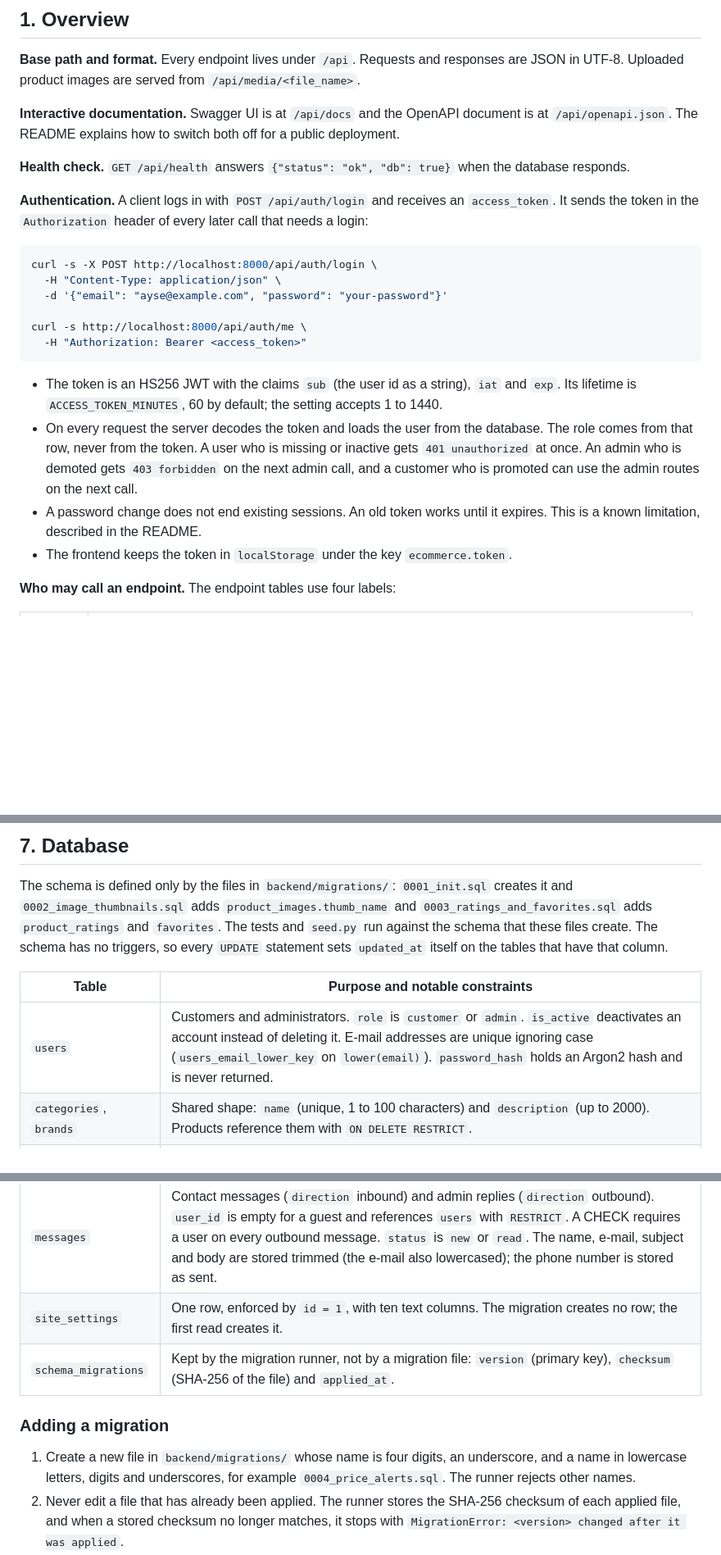
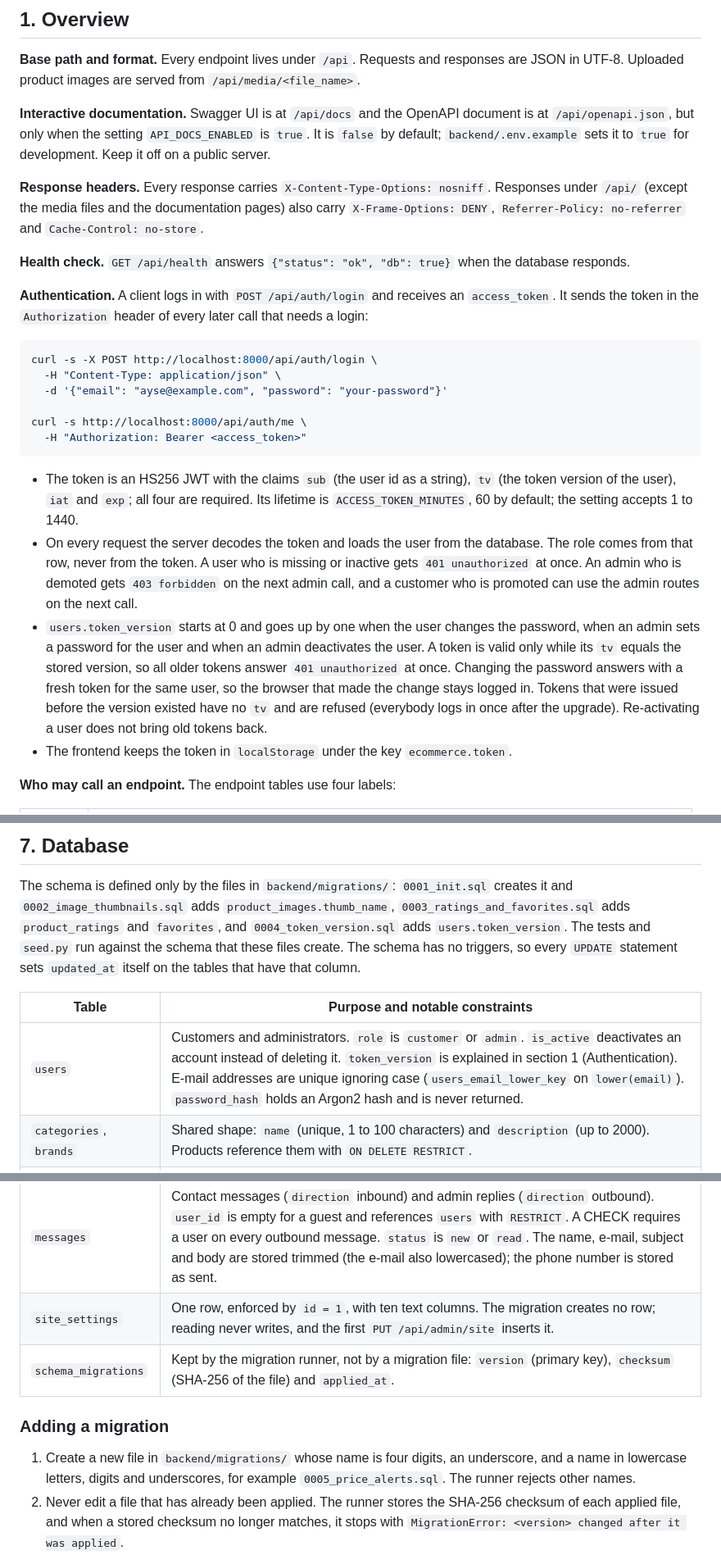
Before and after one commit to ozlemhakdagli/fastapi-react-storefront, a Markdown page: docs/api.md, 3 parts joined by grey strips. Shown at 82% size. GitHub-like rendering; blank space fills up the shorter version.

Commit message:
docs: describe token versions, the new password answer, response headers and the documentation switch
Co-Authored-By: Claude Sonnet 5.5 <noreply@anthropic.com>

````diff
--- a/docs/api.md
+++ b/docs/api.md
@@ -13,7 +13,12 @@ Contents: 1. Overview · 2. Conventions · 3. Error codes · 4. Endpoints · 5.
 UTF-8. Uploaded product images are served from `/api/media/<file_name>`.
 
 **Interactive documentation.** Swagger UI is at `/api/docs` and the OpenAPI document is at
-`/api/openapi.json`. The README explains how to switch both off for a public deployment.
+`/api/openapi.json`, but only when the setting `API_DOCS_ENABLED` is `true`. It is `false` by default;
+`backend/.env.example` sets it to `true` for development. Keep it off on a public server.
+
+**Response headers.** Every response carries `X-Content-Type-Options: nosniff`. Responses under `/api/`
+(except the media files and the documentation pages) also carry `X-Frame-Options: DENY`,
+`Referrer-Policy: no-referrer` and `Cache-Control: no-store`.
 
 **Health check.** `GET /api/health` answers `{"status": "ok", "db": true}` when the database responds.
 
@@ -29,14 +34,19 @@ curl -s http://localhost:8000/api/auth/me \
   -H "Authorization: Bearer <access_token>"
 ```
 
-- The token is an HS256 JWT with the claims `sub` (the user id as a string), `iat` and `exp`. Its
-  lifetime is `ACCESS_TOKEN_MINUTES`, 60 by default; the setting accepts 1 to 1440.
+- The token is an HS256 JWT with the claims `sub` (the user id as a string), `tv` (the token version of
+  the user), `iat` and `exp`; all four are required. Its lifetime is `ACCESS_TOKEN_MINUTES`, 60 by default;
+  the setting accepts 1 to 1440.
 - On every request the server decodes the token and loads the user from the database. The role comes
   from that row, never from the token. A user who is missing or inactive gets `401 unauthorized` at
   once. An admin who is demoted gets `403 forbidden` on the next admin call, and a customer who is
   promoted can use the admin routes on the next call.
-- A password change does not end existing sessions. An old token works until it expires. This is a
-  known limitation, described in the README.
+- `users.token_version` starts at 0 and goes up by one when the user changes the password, when an admin
+  sets a password for the user and when an admin deactivates the user. A token is valid only while its `tv`
+  equals the stored version, so all older tokens answer `401 unauthorized` at once. Changing the password
+  answers with a fresh token for the same user, so the browser that made the change stays logged in.
+  Tokens that were issued before the version existed have no `tv` and are refused (everybody logs in once
+  after the upgrade). Re-activating a user does not bring old tokens back.
 - The frontend keeps the token in `localStorage` under the key `ecommerce.token`.
 
 **Who may call an endpoint.** The endpoint tables use four labels:
@@ -631,14 +641,14 @@ The implementation is in `backend/app/services/orders.py` (`place_order`, `admin
 ## 7. Database
 
 The schema is defined only by the files in `backend/migrations/`: `0001_init.sql` creates it and
-`0002_image_thumbnails.sql` adds `product_images.thumb_name` and `0003_ratings_and_favorites.sql` adds
-`product_ratings` and `favorites`. The tests and `seed.py` run against the
-schema that these files create. The schema has no triggers, so every `UPDATE` statement sets
+`0002_image_thumbnails.sql` adds `product_images.thumb_name`, `0003_ratings_and_favorites.sql` adds
+`product_ratings` and `favorites`, and `0004_token_version.sql` adds `users.token_version`. The tests and
+`seed.py` run against the schema that these files create. The schema has no triggers, so every `UPDATE` statement sets
 `updated_at` itself on the tables that have that column.
 
 | Table | Purpose and notable constraints |
 |---|---|
-| `users` | Customers and administrators. `role` is `customer` or `admin`. `is_active` deactivates an account instead of deleting it. E-mail addresses are unique ignoring case (`users_email_lower_key` on `lower(email)`). `password_hash` holds an Argon2 hash and is never returned. |
+| `users` | Customers and administrators. `role` is `customer` or `admin`. `is_active` deactivates an account instead of deleting it. `token_version` is explained in section 1 (Authentication). E-mail addresses are unique ignoring case (`users_email_lower_key` on `lower(email)`). `password_hash` holds an Argon2 hash and is never returned. |
 | `categories`, `brands` | Shared shape: `name` (unique, 1 to 100 characters) and `description` (up to 2000). Products reference them with `ON DELETE RESTRICT`. |
 | `products` | `sku` (unique, up to 64 characters). `brand_id` and `category_id` reference the taxonomy tables with `RESTRICT`. `price` and `cost_price` are `NUMERIC(12,2)` and not negative; `stock` is not negative. `is_active` hides a product from the shop. `updated_at` is the version that `PUT` compares with `expected_updated_at`. |
 | `product_images` | One row per image: a generated `file_name` and a `position`. `thumb_name` (empty for an image from before the resizing was added) names the card copy. The lowest position is the cover. The unique pair `(product_id, position)` is deferred, so a reorder can swap positions in one transaction. Rows cascade with the product. |
@@ -649,13 +659,13 @@ schema that these files create. The schema has no triggers, so every `UPDATE` st
 | `favorites` | One row per `(user_id, product_id)`, the primary key, with `created_at`. Rows cascade with the user and the product. Indexed by user and newest first. |
 | `comments` | `body` (1 to 2000 characters). Rows cascade with the product and with the author. Indexed by product and newest first. |
 | `messages` | Contact messages (`direction` inbound) and admin replies (`direction` outbound). `user_id` is empty for a guest and references `users` with `RESTRICT`. A CHECK requires a user on every outbound message. `status` is `new` or `read`. The name, e-mail, subject and body are stored trimmed (the e-mail also lowercased); the phone number is stored as sent. |
-| `site_settings` | One row, enforced by `id = 1`, with ten text columns. The migration creates no row; the first read creates it. |
+| `site_settings` | One row, enforced by `id = 1`, with ten text columns. The migration creates no row; reading never writes, and the first `PUT /api/admin/site` inserts it. |
 | `schema_migrations` | Kept by the migration runner, not by a migration file: `version` (primary key), `checksum` (SHA-256 of the file) and `applied_at`. |
 
 ### Adding a migration
 
 1. Create a new file in `backend/migrations/` whose name is four digits, an underscore, and a name in
-   lowercase letters, digits and underscores, for example `0004_price_alerts.sql`. The runner rejects other names.
+   lowercase letters, digits and underscores, for example `0005_price_alerts.sql`. The runner rejects other names.
 2. Never edit a file that has already been applied. The runner stores the SHA-256 checksum of each
    applied file, and when a stored checksum no longer matches, it stops with
    `MigrationError: <version> changed after it was applied`.
````
Also changed, not shown: other parts of docs/api.md (+4 -4 lines).
